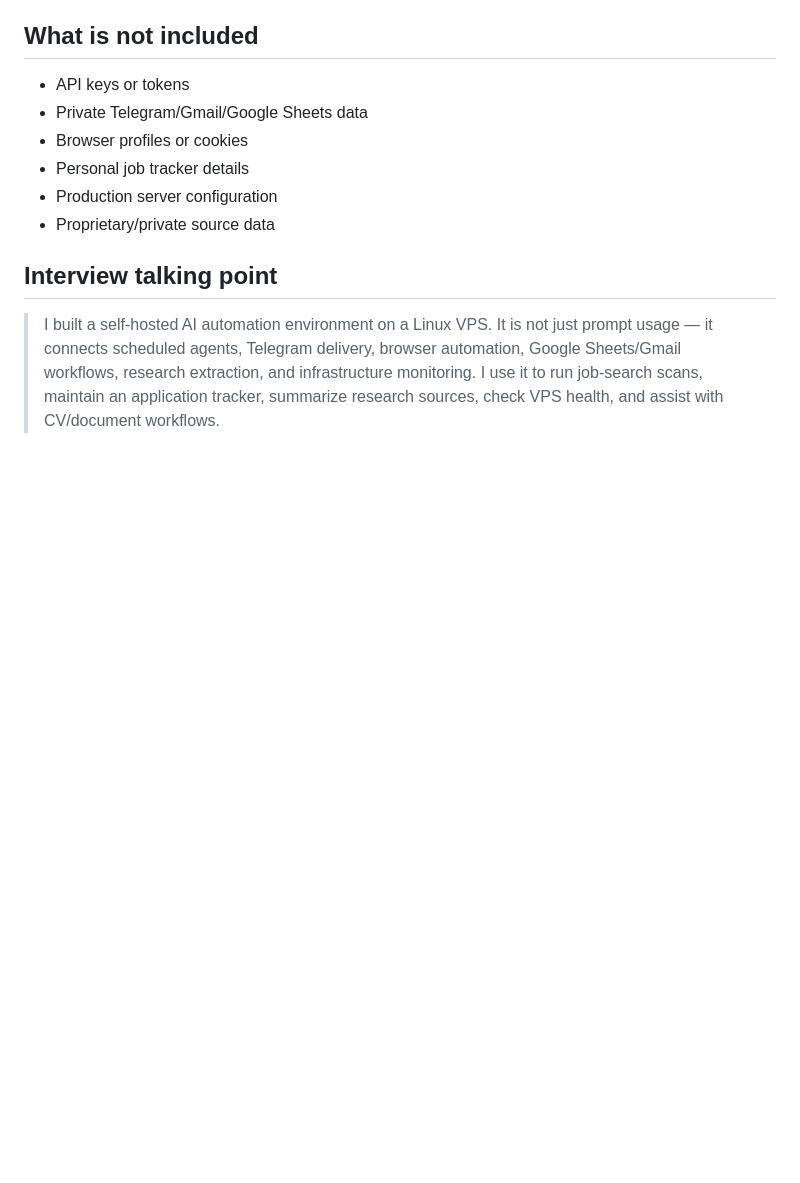
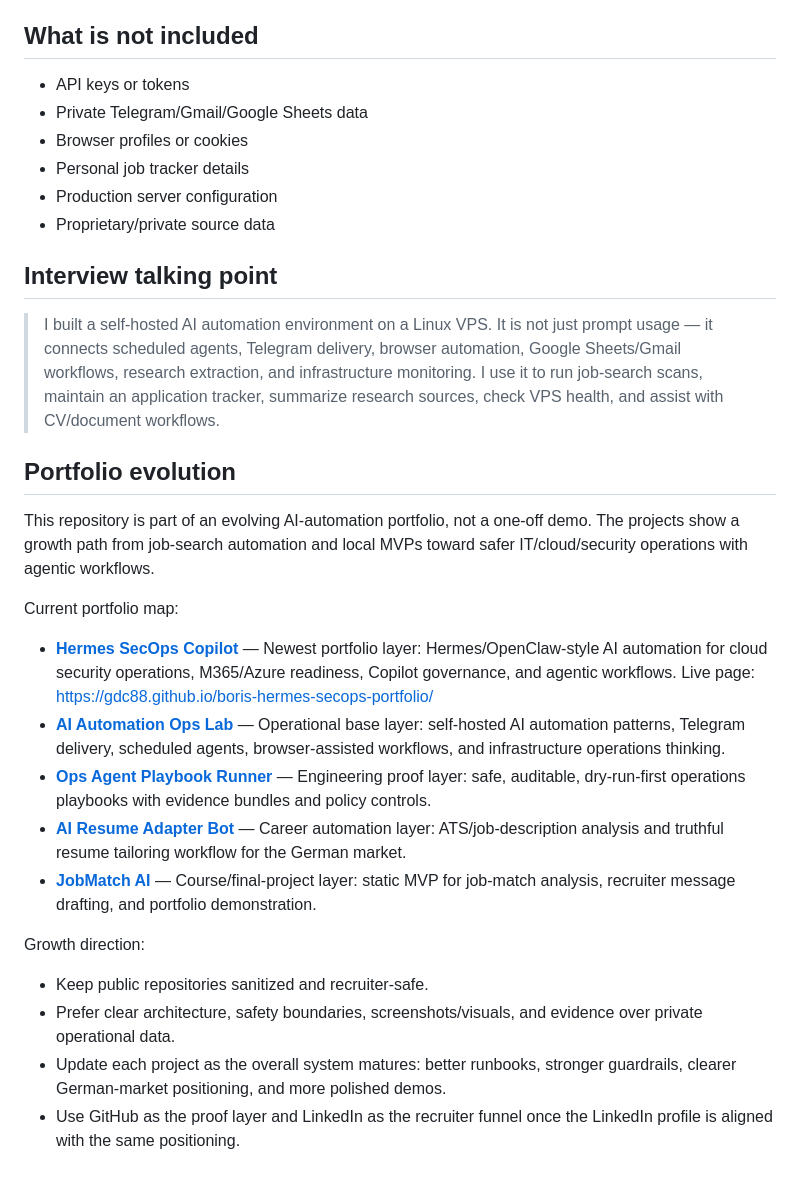
Before and after one commit to gdc88/boris-ai-automation-ops-lab, a Markdown page: README.md, the part around the change. GitHub-like rendering; blank space fills up the shorter version.

Commit message:
Add portfolio evolution links

```diff
--- a/README.md
+++ b/README.md
@@ -71,3 +71,21 @@ Linux VPS · Docker · systemd · Python · Telegram Bot API · Google Sheets/Gm
 ## Interview talking point
 
 > I built a self-hosted AI automation environment on a Linux VPS. It is not just prompt usage — it connects scheduled agents, Telegram delivery, browser automation, Google Sheets/Gmail workflows, research extraction, and infrastructure monitoring. I use it to run job-search scans, maintain an application tracker, summarize research sources, check VPS health, and assist with CV/document workflows.
+## Portfolio evolution
+
+This repository is part of an evolving AI-automation portfolio, not a one-off demo. The projects show a growth path from job-search automation and local MVPs toward safer IT/cloud/security operations with agentic workflows.
+
+Current portfolio map:
+
+- **[Hermes SecOps Copilot](https://github.com/gdc88/boris-hermes-secops-portfolio)** — Newest portfolio layer: Hermes/OpenClaw-style AI automation for cloud security operations, M365/Azure readiness, Copilot governance, and agentic workflows. Live page: https://gdc88.github.io/boris-hermes-secops-portfolio/
+- **[AI Automation Ops Lab](https://github.com/gdc88/boris-ai-automation-ops-lab)** — Operational base layer: self-hosted AI automation patterns, Telegram delivery, scheduled agents, browser-assisted workflows, and infrastructure operations thinking.
+- **[Ops Agent Playbook Runner](https://github.com/gdc88/ops-agent-playbook-runner)** — Engineering proof layer: safe, auditable, dry-run-first operations playbooks with evidence bundles and policy controls.
+- **[AI Resume Adapter Bot](https://github.com/gdc88/ai-resume-adapter-bot)** — Career automation layer: ATS/job-description analysis and truthful resume tailoring workflow for the German market.
+- **[JobMatch AI](https://github.com/gdc88/JobMatch-AI)** — Course/final-project layer: static MVP for job-match analysis, recruiter message drafting, and portfolio demonstration.
+
+Growth direction:
+
+- Keep public repositories sanitized and recruiter-safe.
+- Prefer clear architecture, safety boundaries, screenshots/visuals, and evidence over private operational data.
+- Update each project as the overall system matures: better runbooks, stronger guardrails, clearer German-market positioning, and more polished demos.
+- Use GitHub as the proof layer and LinkedIn as the recruiter funnel once the LinkedIn profile is aligned with the same positioning.
```
Also changed, not shown: docs/portfolio-evolution.md (added, +22 -0 lines).
